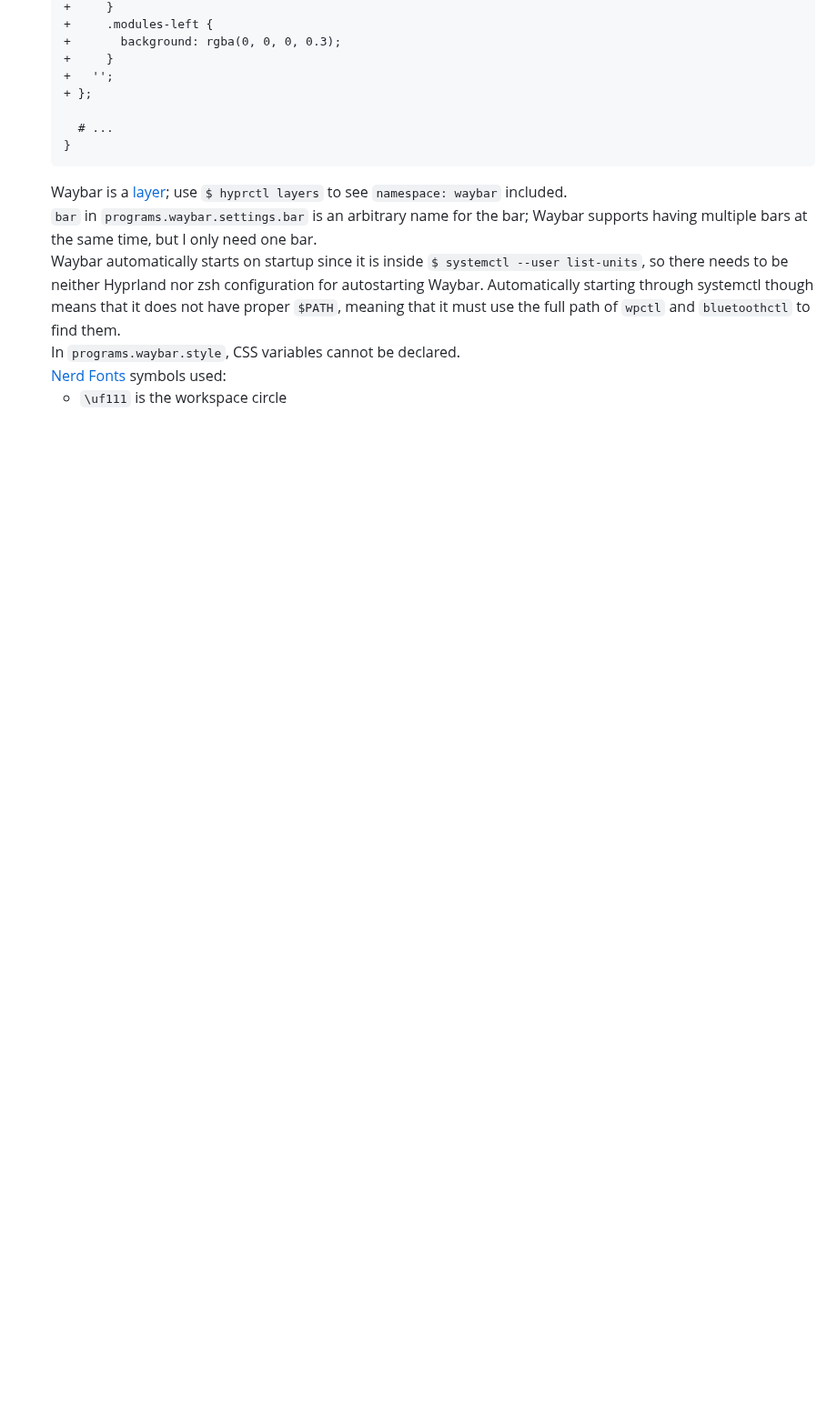
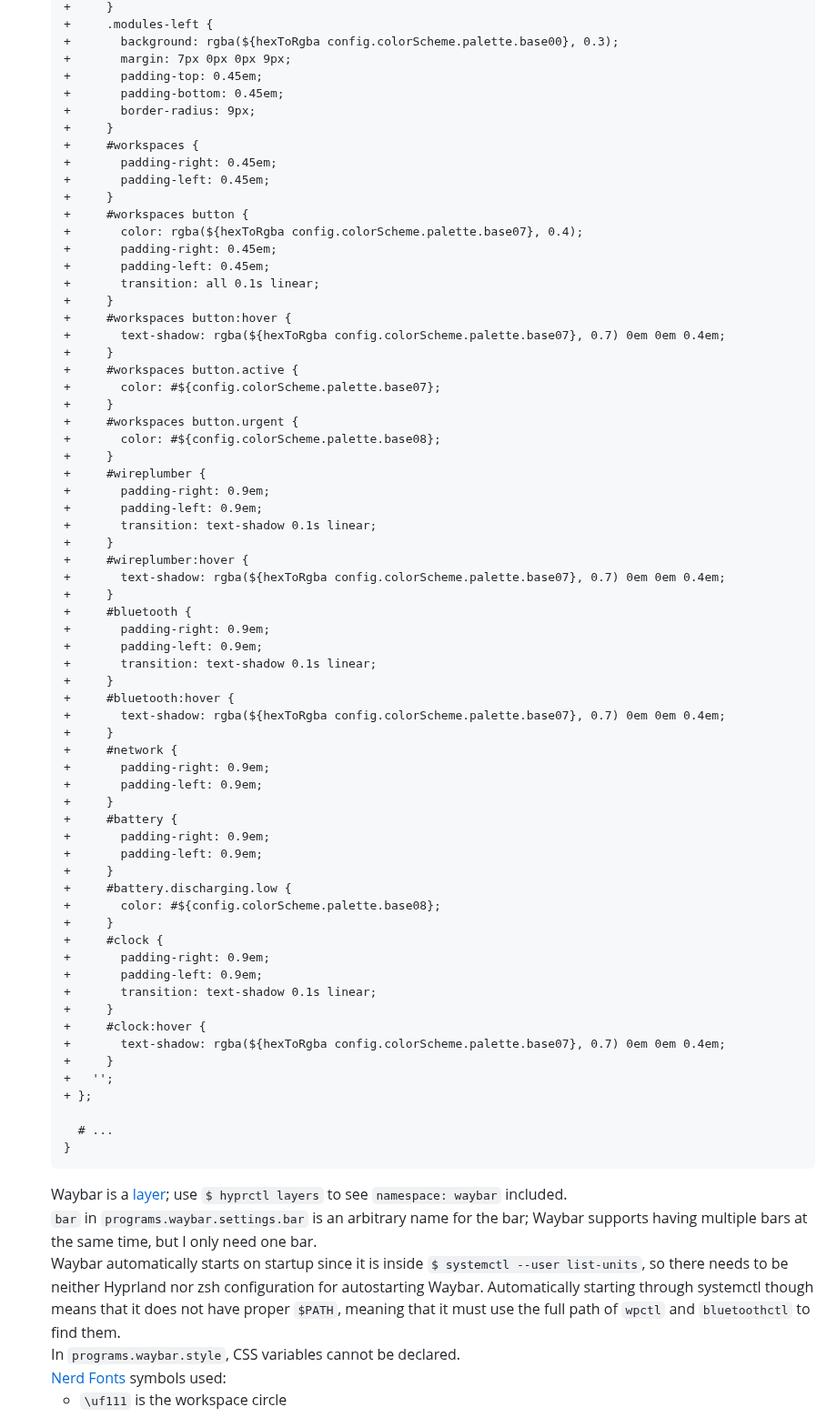
Before and after one commit to 0dpe/Linux-Journey, a Markdown page: README.md, the part around one of its changes. Shown at 91% size. Drawn GitHub-style; blank space fills up the shorter version.

```diff
--- a/README.md
+++ b/README.md
@@ -1640,6 +1703,64 @@ For Linux systems, [PipeWire](https://docs.pipewire.org/index.html "PipeWire Doc
    +     }
    +     .modules-left {
-   +       background: rgba(0, 0, 0, 0.3);
+   +       background: rgba(${hexToRgba config.colorScheme.palette.base00}, 0.3);
+   +       margin: 7px 0px 0px 9px;
+   +       padding-top: 0.45em;
+   +       padding-bottom: 0.45em;
+   +       border-radius: 9px;
+   +     }
+   +     #workspaces {
+   +       padding-right: 0.45em;
+   +       padding-left: 0.45em;
+   +     }
+   +     #workspaces button {
+   +       color: rgba(${hexToRgba config.colorScheme.palette.base07}, 0.4);
+   +       padding-right: 0.45em;
+   +       padding-left: 0.45em;
+   +       transition: all 0.1s linear;
+   +     }
+   +     #workspaces button:hover {
+   +       text-shadow: rgba(${hexToRgba config.colorScheme.palette.base07}, 0.7) 0em 0em 0.4em;
+   +     }
+   +     #workspaces button.active {
+   +       color: #${config.colorScheme.palette.base07};
+   +     }
+   +     #workspaces button.urgent {
+   +       color: #${config.colorScheme.palette.base08};
+   +     }
+   +     #wireplumber {
+   +       padding-right: 0.9em;
+   +       padding-left: 0.9em;
+   +       transition: text-shadow 0.1s linear;
+   +     }
+   +     #wireplumber:hover {
+   +       text-shadow: rgba(${hexToRgba config.colorScheme.palette.base07}, 0.7) 0em 0em 0.4em;
+   +     }
+   +     #bluetooth {
+   +       padding-right: 0.9em;
+   +       padding-left: 0.9em;
+   +       transition: text-shadow 0.1s linear;
+   +     }
+   +     #bluetooth:hover {
+   +       text-shadow: rgba(${hexToRgba config.colorScheme.palette.base07}, 0.7) 0em 0em 0.4em;
+   +     }
+   +     #network {
+   +       padding-right: 0.9em;
+   +       padding-left: 0.9em;
+   +     }
+   +     #battery {
+   +       padding-right: 0.9em;
+   +       padding-left: 0.9em;
+   +     }
+   +     #battery.discharging.low {
+   +       color: #${config.colorScheme.palette.base08};
+   +     }
+   +     #clock {
+   +       padding-right: 0.9em;
+   +       padding-left: 0.9em;
+   +       transition: text-shadow 0.1s linear;
+   +     }
+   +     #clock:hover {
+   +       text-shadow: rgba(${hexToRgba config.colorScheme.palette.base07}, 0.7) 0em 0em 0.4em;
    +     }
    +   '';
    + };
```
Also changed, not shown: other parts of README.md (+70 -6 lines).
